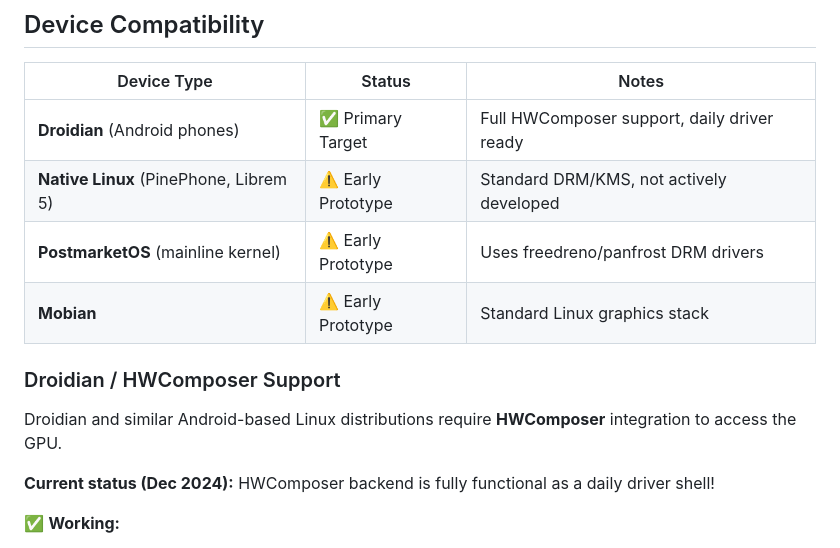
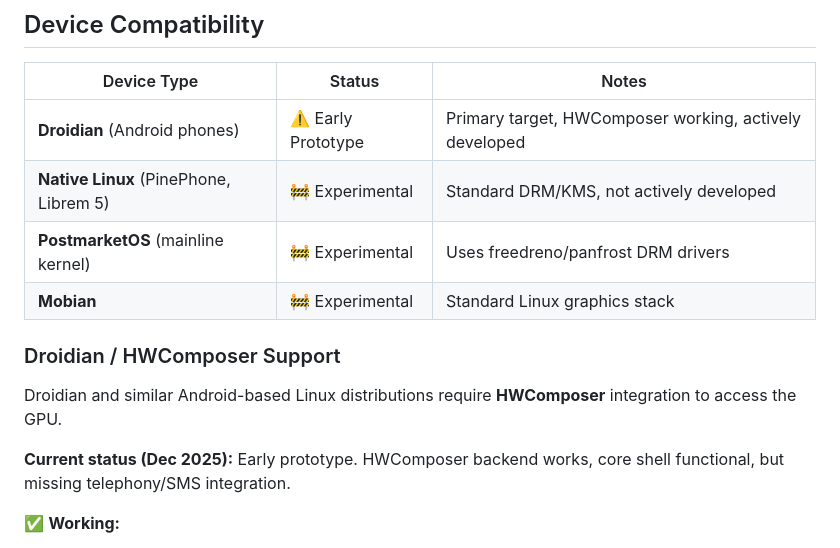
Before and after one commit to ruapotato/Flick, a Markdown page: README.md, the part around the change. Rendered like a GitHub page.

Commit message:
Fix README: Early prototype status, correct year to 2025

```diff
--- a/README.md
+++ b/README.md
@@ -10,16 +10,16 @@ A mobile-first Wayland compositor and shell for Linux phones, designed to replac
 
 | Device Type | Status | Notes |
 |-------------|--------|-------|
-| **Droidian** (Android phones) | ✅ Primary Target | Full HWComposer support, daily driver ready |
-| **Native Linux** (PinePhone, Librem 5) | ⚠️ Early Prototype | Standard DRM/KMS, not actively developed |
-| **PostmarketOS** (mainline kernel) | ⚠️ Early Prototype | Uses freedreno/panfrost DRM drivers |
-| **Mobian** | ⚠️ Early Prototype | Standard Linux graphics stack |
+| **Droidian** (Android phones) | ⚠️ Early Prototype | Primary target, HWComposer working, actively developed |
+| **Native Linux** (PinePhone, Librem 5) | 🚧 Experimental | Standard DRM/KMS, not actively developed |
+| **PostmarketOS** (mainline kernel) | 🚧 Experimental | Uses freedreno/panfrost DRM drivers |
+| **Mobian** | 🚧 Experimental | Standard Linux graphics stack |
 
 ### Droidian / HWComposer Support
 
 Droidian and similar Android-based Linux distributions require **HWComposer** integration to access the GPU.
 
-**Current status (Dec 2024):** HWComposer backend is fully functional as a daily driver shell!
+**Current status (Dec 2025):** Early prototype. HWComposer backend works, core shell functional, but missing telephony/SMS integration.
 
 ✅ **Working:**
 - Display output via hwcomposer (tested on Pixel 3a)
```
